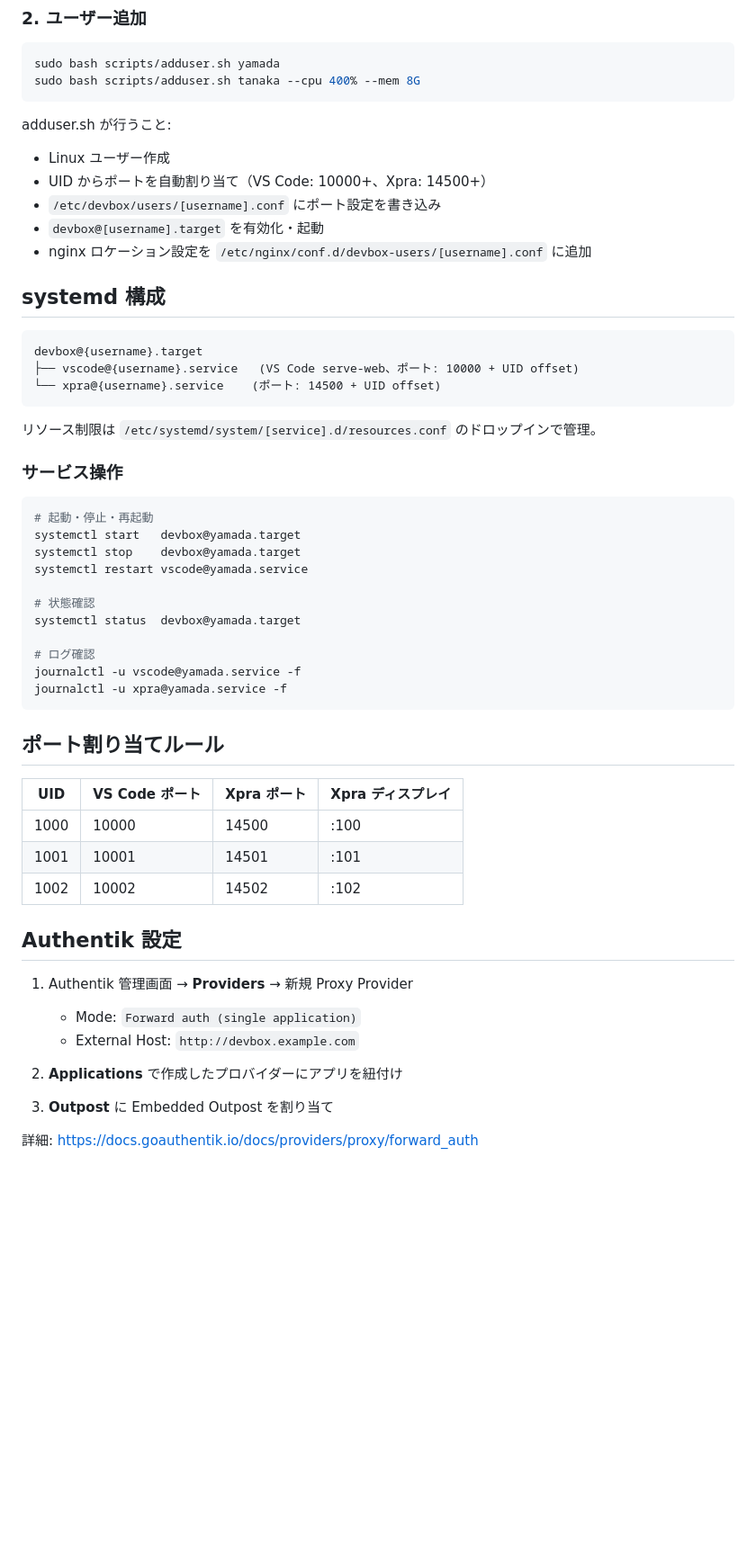
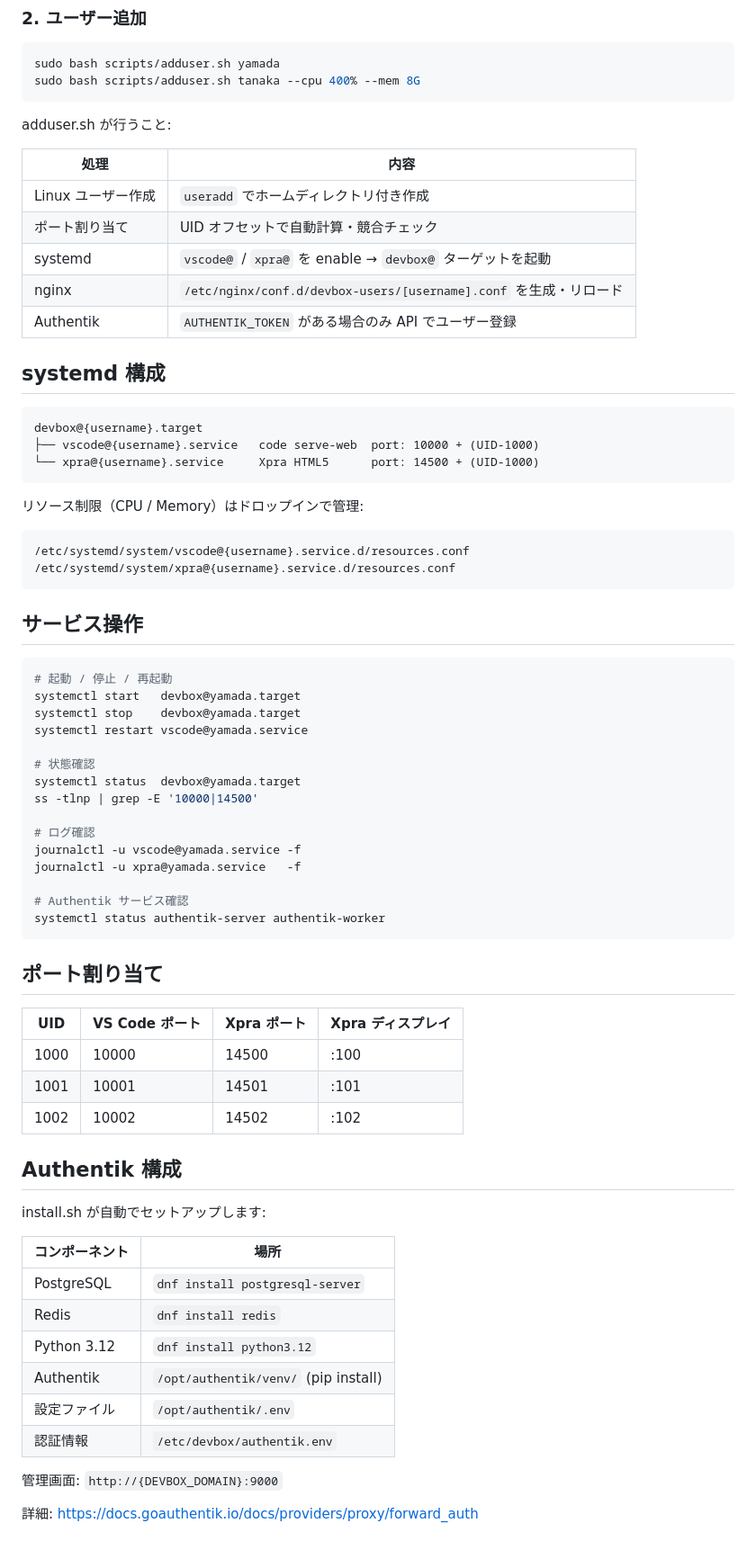
Before and after one commit to kuropengin/DevBox-Platform, a Markdown page: README.md, the part around one of its changes. Shown at 90% size. Drawn GitHub-style; blank space fills up the shorter version.

````diff
--- a/README.md
+++ b/README.md
@@ -65,54 +82,69 @@ sudo bash scripts/adduser.sh tanaka --cpu 400% --mem 8G
 
 adduser.sh が行うこと:
 
-- Linux ユーザー作成
-- UID からポートを自動割り当て（VS Code: 10000+、Xpra: 14500+）
-- `/etc/devbox/users/[username].conf` にポート設定を書き込み
-- `devbox@[username].target` を有効化・起動
-- nginx ロケーション設定を `/etc/nginx/conf.d/devbox-users/[username].conf` に追加
+| 処理 | 内容 |
+|------|------|
+| Linux ユーザー作成 | `useradd` でホームディレクトリ付き作成 |
+| ポート割り当て | UID オフセットで自動計算・競合チェック |
+| systemd | `vscode@` / `xpra@` を enable → `devbox@` ターゲットを起動 |
+| nginx | `/etc/nginx/conf.d/devbox-users/[username].conf` を生成・リロード |
+| Authentik | `AUTHENTIK_TOKEN` がある場合のみ API でユーザー登録 |
 
 ## systemd 構成
 
 ```
 devbox@{username}.target
-├── vscode@{username}.service   (VS Code serve-web、ポート: 10000 + UID offset)
-└── xpra@{username}.service    (ポート: 14500 + UID offset)
+├── vscode@{username}.service   code serve-web  port: 10000 + (UID-1000)
+└── xpra@{username}.service     Xpra HTML5      port: 14500 + (UID-1000)
 ```
 
-リソース制限は `/etc/systemd/system/[service].d/resources.conf` のドロップインで管理。
+リソース制限（CPU / Memory）はドロップインで管理:
+```
+/etc/systemd/system/vscode@{username}.service.d/resources.conf
+/etc/systemd/system/xpra@{username}.service.d/resources.conf
+```
 
-### サービス操作
+## サービス操作
 
 ```bash
-# 起動・停止・再起動
+# 起動 / 停止 / 再起動
 systemctl start   devbox@yamada.target
 systemctl stop    devbox@yamada.target
 systemctl restart vscode@yamada.service
 
 # 状態確認
 systemctl status  devbox@yamada.target
+ss -tlnp | grep -E '10000|14500'
 
 # ログ確認
 journalctl -u vscode@yamada.service -f
-journalctl -u xpra@yamada.service -f
+journalctl -u xpra@yamada.service   -f
+
+# Authentik サービス確認
+systemctl status authentik-server authentik-worker
 ```
 
-## ポート割り当てルール
-
+## ポート割り当て
 
 | UID  | VS Code ポート | Xpra ポート | Xpra ディスプレイ |
-| ---- | -------------- | ----------- | ----------------- |
-| 1000 | 10000          | 14500       | :100              |
-| 1001 | 10001          | 14501       | :101              |
-| 1002 | 10002          | 14502       | :102              |
+|------|---------------|------------|------------------|
+| 1000 | 10000         | 14500      | :100             |
+| 1001 | 10001         | 14501      | :101             |
+| 1002 | 10002         | 14502      | :102             |
 
-## Authentik 設定
+## Authentik 構成
 
-1. Authentik 管理画面 → **Providers** → 新規 Proxy Provider
+install.sh が自動でセットアップします:
 
-   - Mode: `Forward auth (single application)`
-   - External Host: `http://devbox.example.com`
-2. **Applications** で作成したプロバイダーにアプリを紐付け
-3. **Outpost** に Embedded Outpost を割り当て
+| コンポーネント | 場所 |
+|---|---|
+| PostgreSQL | `dnf install postgresql-server` |
+| Redis | `dnf install redis` |
+| Python 3.12 | `dnf install python3.12` |
+| Authentik | `/opt/authentik/venv/` (pip install) |
+| 設定ファイル | `/opt/authentik/.env` |
+| 認証情報 | `/etc/devbox/authentik.env` |
+
+管理画面: `http://{DEVBOX_DOMAIN}:9000`
 
 詳細: https://docs.goauthentik.io/docs/providers/proxy/forward_auth
````
Also changed, not shown: other parts of README.md (+41 -24 lines).
